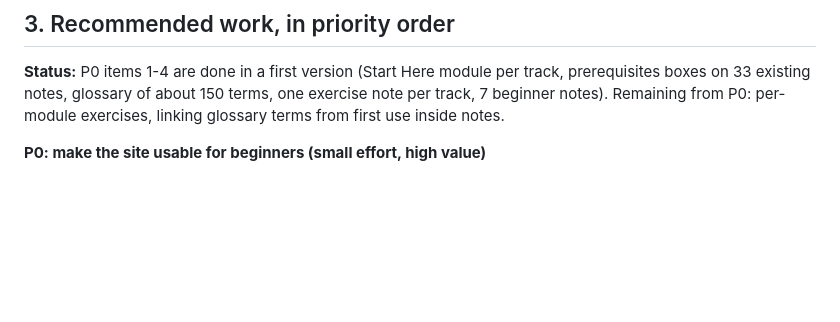
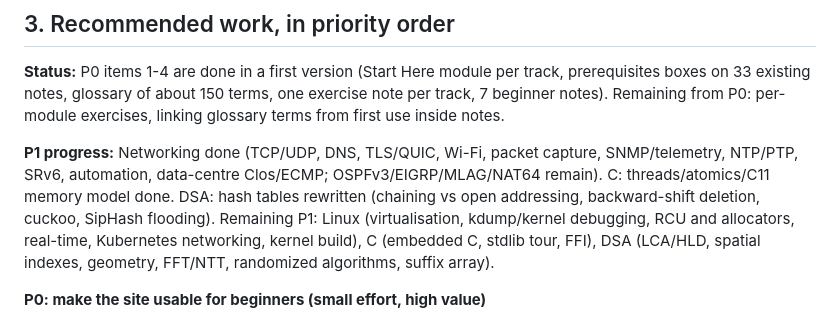
Before and after one commit to dhawan9898/notes-app, a Markdown page: docs/coverage-review.md, the part around the change. Rendered like a GitHub page; blank space fills up the shorter version.

Commit message:
Update counts and coverage-review progress
Co-Authored-By: Claude Sonnet 5.5 <noreply@anthropic.com>

```diff
--- a/docs/coverage-review.md
+++ b/docs/coverage-review.md
@@ -75,6 +75,8 @@ Keyword counts are notes that mention the term at all; most are passing mentions
 
 **Status:** P0 items 1-4 are done in a first version (Start Here module per track, prerequisites boxes on 33 existing notes, glossary of about 150 terms, one exercise note per track, 7 beginner notes). Remaining from P0: per-module exercises, linking glossary terms from first use inside notes.
 
+**P1 progress:** Networking done (TCP/UDP, DNS, TLS/QUIC, Wi-Fi, packet capture, SNMP/telemetry, NTP/PTP, SRv6, automation, data-centre Clos/ECMP; OSPFv3/EIGRP/MLAG/NAT64 remain). C: threads/atomics/C11 memory model done. DSA: hash tables rewritten (chaining vs open addressing, backward-shift deletion, cuckoo, SipHash flooding). Remaining P1: Linux (virtualisation, kdump/kernel debugging, RCU and allocators, real-time, Kubernetes networking, kernel build), C (embedded C, stdlib tour, FFI), DSA (LCA/HLD, spatial indexes, geometry, FFT/NTT, randomized algorithms, suffix array).
+
 **P0: make the site usable for beginners (small effort, high value)**
 
 1. A **"Start here" page per track** with prerequisites, a beginner-to-expert reading path, and estimated time; add a one-line "Prerequisites" and "Level" banner to every note (front-matter field `prerequisites`).
```
Also changed, not shown: 1 other file.
